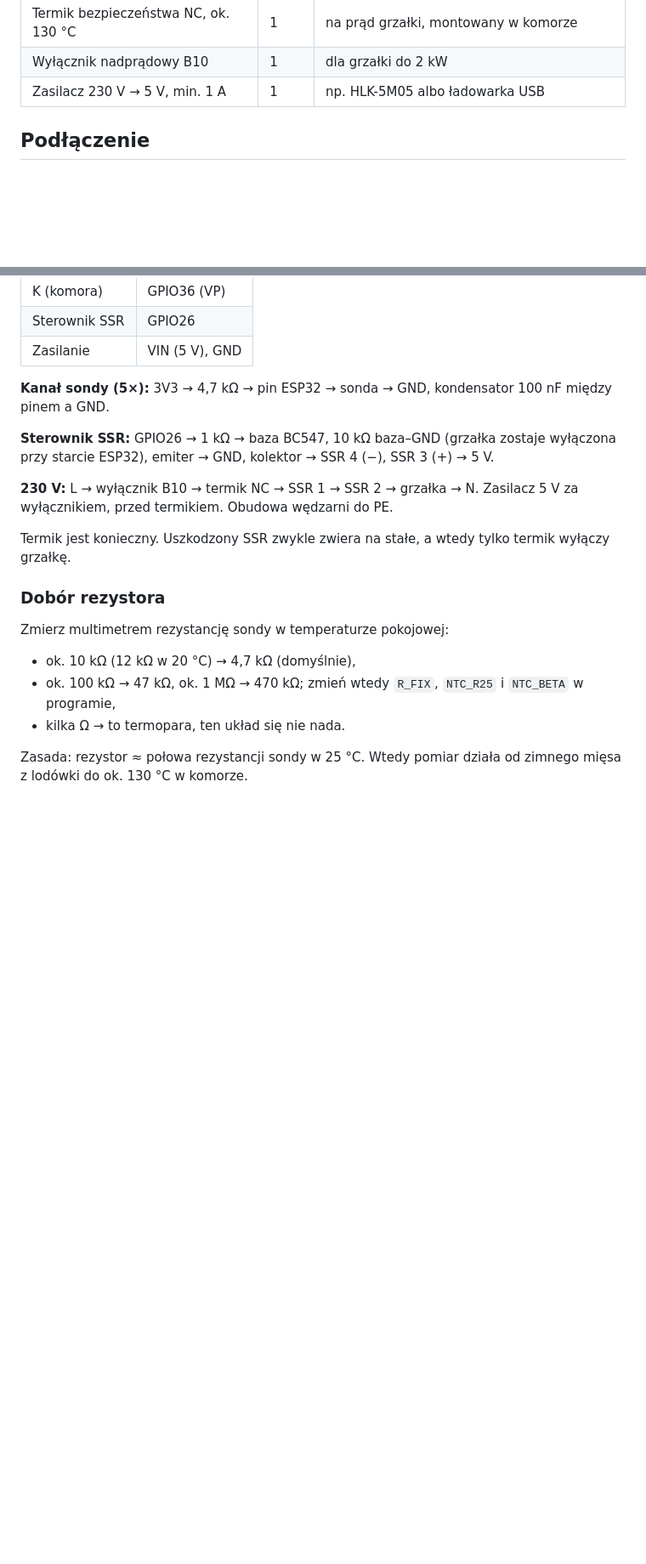
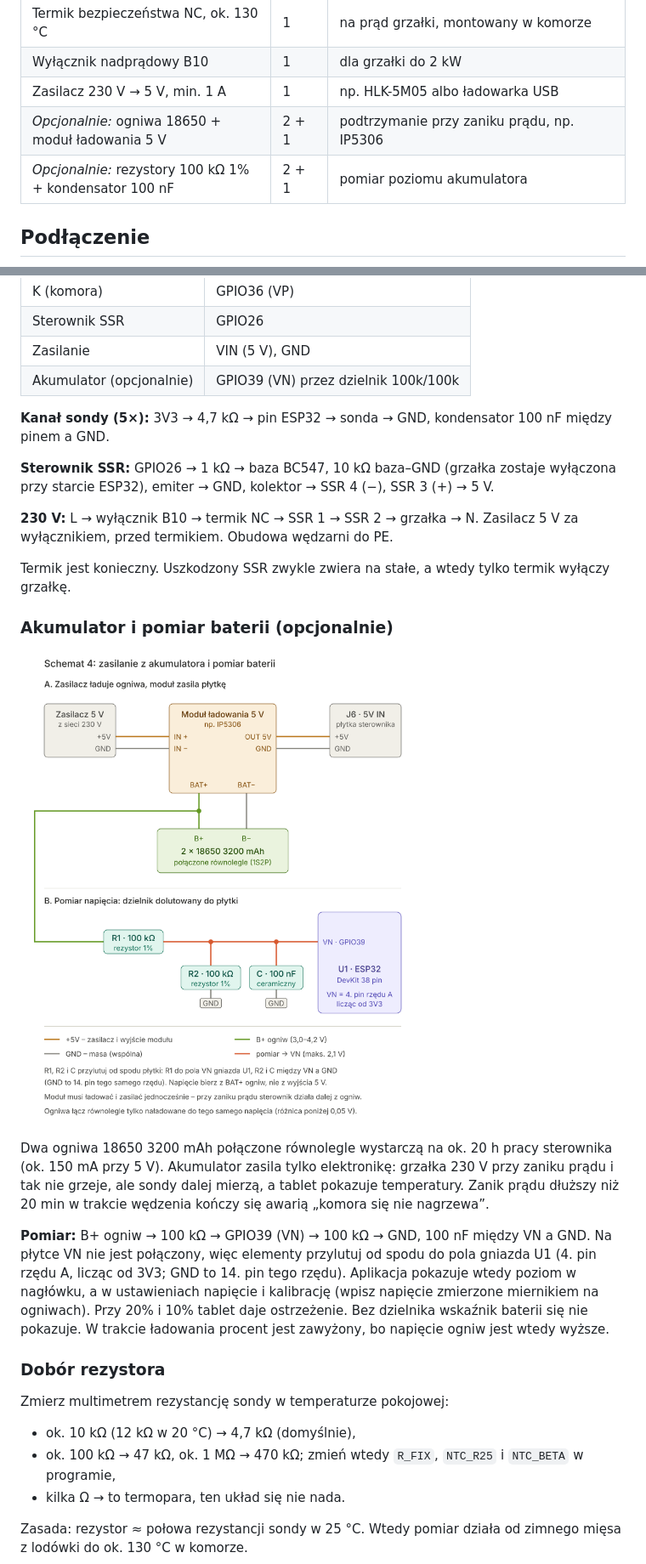
Before and after one commit to zooolw-sudo/wedzarnia, a Markdown page: README.md, 2 parts joined by grey strips. Shown at 85% size. GitHub-like rendering; pictures changed too: docs/schemat-4-akumulator.png (added); blank space fills up the shorter version.

```diff
--- a/README.md
+++ b/README.md
@@ -27,6 +27,8 @@ Sterowanie odbywa się w ESP32. Tablet tylko wyświetla i zmienia ustawienia, wi
 | Termik bezpieczeństwa NC, ok. 130 °C | 1 | na prąd grzałki, montowany w komorze |
 | Wyłącznik nadprądowy B10 | 1 | dla grzałki do 2 kW |
 | Zasilacz 230 V → 5 V, min. 1 A | 1 | np. HLK-5M05 albo ładowarka USB |
+| *Opcjonalnie:* ogniwa 18650 + moduł ładowania 5 V | 2 + 1 | podtrzymanie przy zaniku prądu, np. IP5306 |
+| *Opcjonalnie:* rezystory 100 kΩ 1% + kondensator 100 nF | 2 + 1 | pomiar poziomu akumulatora |
 
 ## Podłączenie
 
@@ -45,6 +47,7 @@ Sterowanie odbywa się w ESP32. Tablet tylko wyświetla i zmienia ustawienia, wi
 | K (komora) | GPIO36 (VP) |
 | Sterownik SSR | GPIO26 |
 | Zasilanie | VIN (5 V), GND |
+| Akumulator (opcjonalnie) | GPIO39 (VN) przez dzielnik 100k/100k |
 
 **Kanał sondy (5×):** 3V3 → 4,7 kΩ → pin ESP32 → sonda → GND, kondensator 100 nF między pinem a GND.
 
@@ -53,6 +56,14 @@ Sterowanie odbywa się w ESP32. Tablet tylko wyświetla i zmienia ustawienia, wi
 **230 V:** L → wyłącznik B10 → termik NC → SSR 1 → SSR 2 → grzałka → N. Zasilacz 5 V za wyłącznikiem, przed termikiem. Obudowa wędzarni do PE.
 
 Termik jest konieczny. Uszkodzony SSR zwykle zwiera na stałe, a wtedy tylko termik wyłączy grzałkę.
+
+### Akumulator i pomiar baterii (opcjonalnie)
+
+![Schemat 4: zasilanie z akumulatora i pomiar baterii](docs/schemat-4-akumulator.png)
+
+Dwa ogniwa 18650 3200 mAh połączone równolegle wystarczą na ok. 20 h pracy sterownika (ok. 150 mA przy 5 V). Akumulator zasila tylko elektronikę: grzałka 230 V przy zaniku prądu i tak nie grzeje, ale sondy dalej mierzą, a tablet pokazuje temperatury. Zanik prądu dłuższy niż 20 min w trakcie wędzenia kończy się awarią „komora się nie nagrzewa”.
+
+**Pomiar:** B+ ogniw → 100 kΩ → GPIO39 (VN) → 100 kΩ → GND, 100 nF między VN a GND. Na płytce VN nie jest połączony, więc elementy przylutuj od spodu do pola gniazda U1 (4. pin rzędu A, licząc od 3V3; GND to 14. pin tego rzędu). Aplikacja pokazuje wtedy poziom w nagłówku, a w ustawieniach napięcie i kalibrację (wpisz napięcie zmierzone miernikiem na ogniwach). Przy 20% i 10% tablet daje ostrzeżenie. Bez dzielnika wskaźnik baterii się nie pokazuje. W trakcie ładowania procent jest zawyżony, bo napięcie ogniw jest wtedy wyższe.
 
 ### Dobór rezystora
 
```
Also changed, not shown: other parts of README.md (+2 -1 lines), 2 other files.
